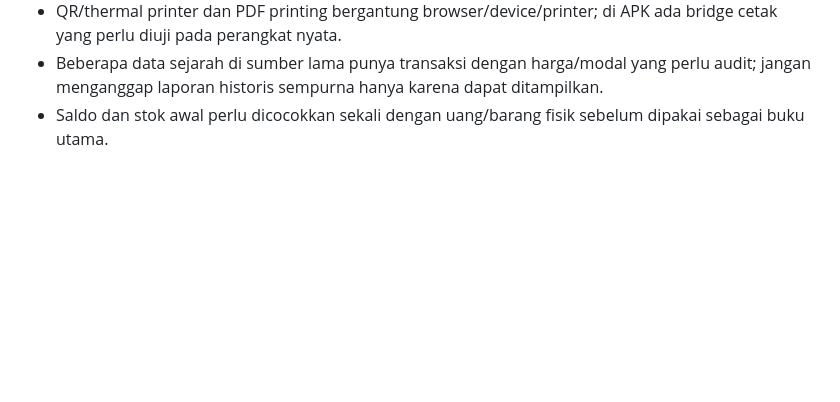
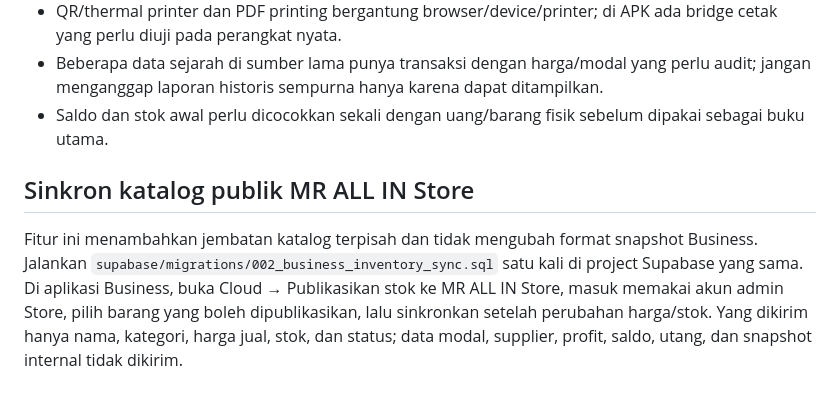
Before and after one commit to raflicit29-hash/demodagang, a Markdown page: README_ID.md, the part around the change. Rendered like a GitHub page; blank space fills up the shorter version.

Commit message:
Document Business to Store catalog publishing

```diff
--- a/README_ID.md
+++ b/README_ID.md
@@ -58,3 +58,7 @@ Ini sengaja manual di V2 agar satu perangkat tidak diam-diam menimpa perangkat l
 - QR/thermal printer dan PDF printing bergantung browser/device/printer; di APK ada bridge cetak yang perlu diuji pada perangkat nyata.
 - Beberapa data sejarah di sumber lama punya transaksi dengan harga/modal yang perlu audit; jangan menganggap laporan historis sempurna hanya karena dapat ditampilkan.
 - Saldo dan stok awal perlu dicocokkan sekali dengan uang/barang fisik sebelum dipakai sebagai buku utama.
+
+
+## Sinkron katalog publik MR ALL IN Store
+Fitur ini menambahkan jembatan katalog terpisah dan tidak mengubah format snapshot Business. Jalankan `supabase/migrations/002_business_inventory_sync.sql` satu kali di project Supabase yang sama. Di aplikasi Business, buka Cloud → Publikasikan stok ke MR ALL IN Store, masuk memakai akun admin Store, pilih barang yang boleh dipublikasikan, lalu sinkronkan setelah perubahan harga/stok. Yang dikirim hanya nama, kategori, harga jual, stok, dan status; data modal, supplier, profit, saldo, utang, dan snapshot internal tidak dikirim.
```
